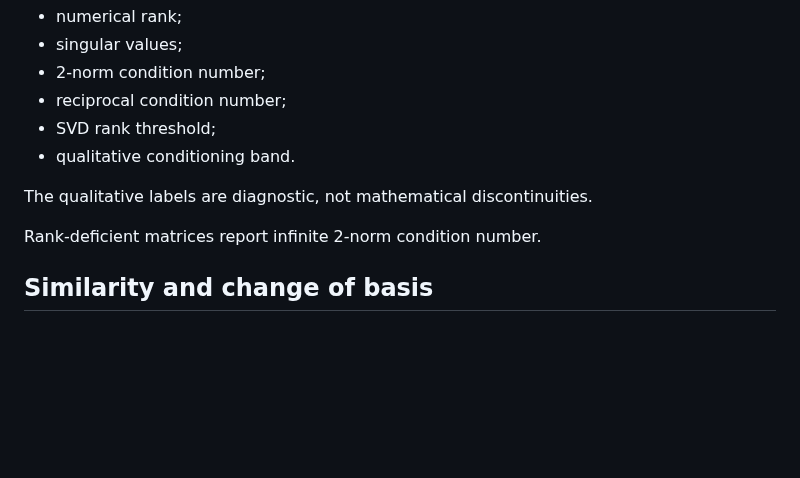
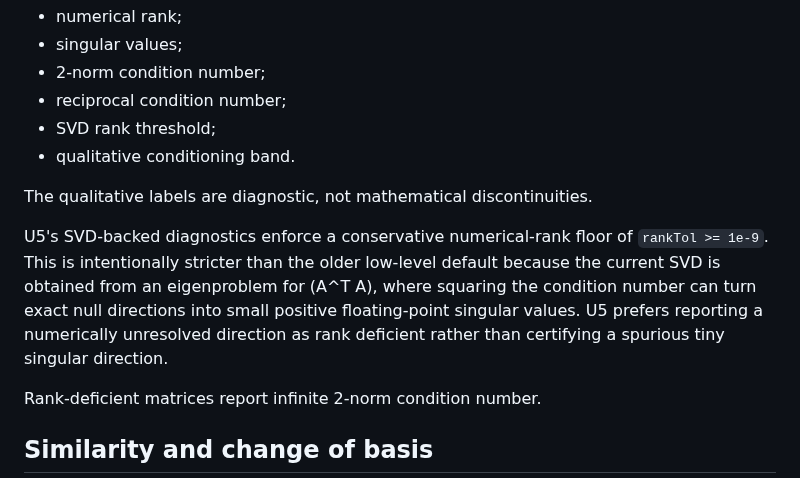
Before and after one commit to thiepn/calc, a Markdown page: docs/math/ADVANCED_LINEAR_ALGEBRA_SEMANTICS.md, the part around the change. Rendered like a GitHub page; blank space fills up the shorter version.

Commit message:
docs: explain conservative U5 SVD rank threshold

```diff
--- a/docs/math/ADVANCED_LINEAR_ALGEBRA_SEMANTICS.md
+++ b/docs/math/ADVANCED_LINEAR_ALGEBRA_SEMANTICS.md
@@ -480,6 +480,8 @@ U5 reports:
 
 The qualitative labels are diagnostic, not mathematical discontinuities.
 
+U5's SVD-backed diagnostics enforce a conservative numerical-rank floor of `rankTol >= 1e-9`. This is intentionally stricter than the older low-level default because the current SVD is obtained from an eigenproblem for (A^T A), where squaring the condition number can turn exact null directions into small positive floating-point singular values. U5 prefers reporting a numerically unresolved direction as rank deficient rather than certifying a spurious tiny singular direction.
+
 Rank-deficient matrices report infinite 2-norm condition number.
 
 ## Similarity and change of basis
```
